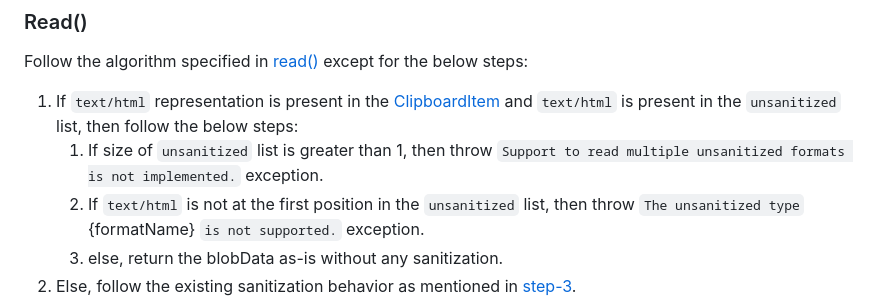
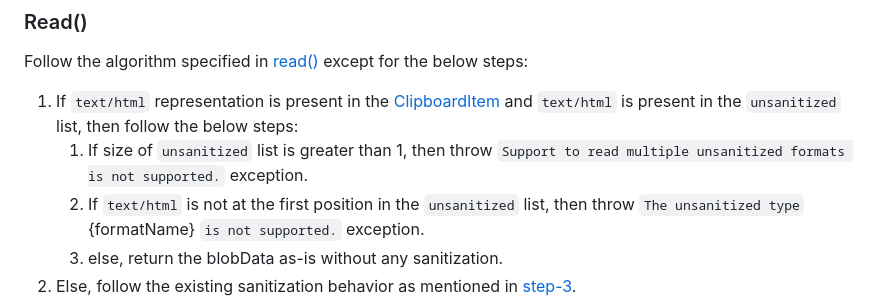
Before and after one commit to w3c/editing, a Markdown page: docs/clipboard-unsanitized/explainer.md, the part around the change. GitHub-like rendering.

Commit message:
Address PR comments.

```diff
--- a/docs/clipboard-unsanitized/explainer.md
+++ b/docs/clipboard-unsanitized/explainer.md
@@ -187,7 +187,7 @@ EndFragment:<start offset of the end fragment comment tag>
 ### Read()
 Follow the algorithm specified in [read()](https://w3c.github.io/clipboard-apis/#dom-clipboard-read) except for the below steps:
 1. If `text/html` representation is present in the [ClipboardItem](https://w3c.github.io/clipboard-apis/#clipboard-item-interface) and `text/html` is present in the `unsanitized` list, then follow the below steps:
-    1. If size of `unsanitized` list is greater than 1, then throw `Support to read multiple unsanitized formats is not implemented.` exception.
+    1. If size of `unsanitized` list is greater than 1, then throw `Support to read multiple unsanitized formats is not supported.` exception.
     2. If `text/html` is not at the first position in the `unsanitized` list, then throw `The unsanitized type` {formatName} `is not supported.` exception.
     3. else, return the blobData as-is without any sanitization.
 2. Else, follow the existing sanitization behavior as mentioned in [step-3](https://w3c.github.io/clipboard-apis/#dom-clipboard-read).
```
